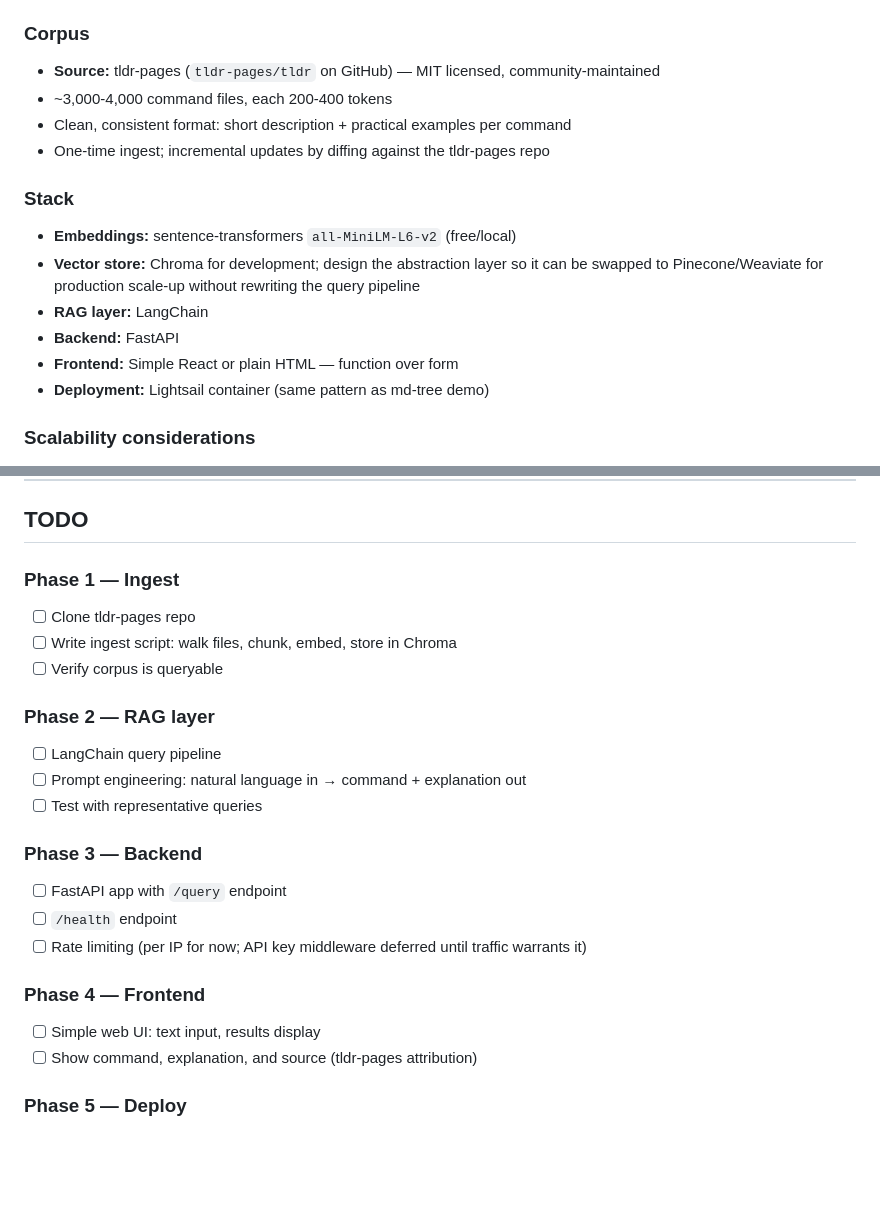
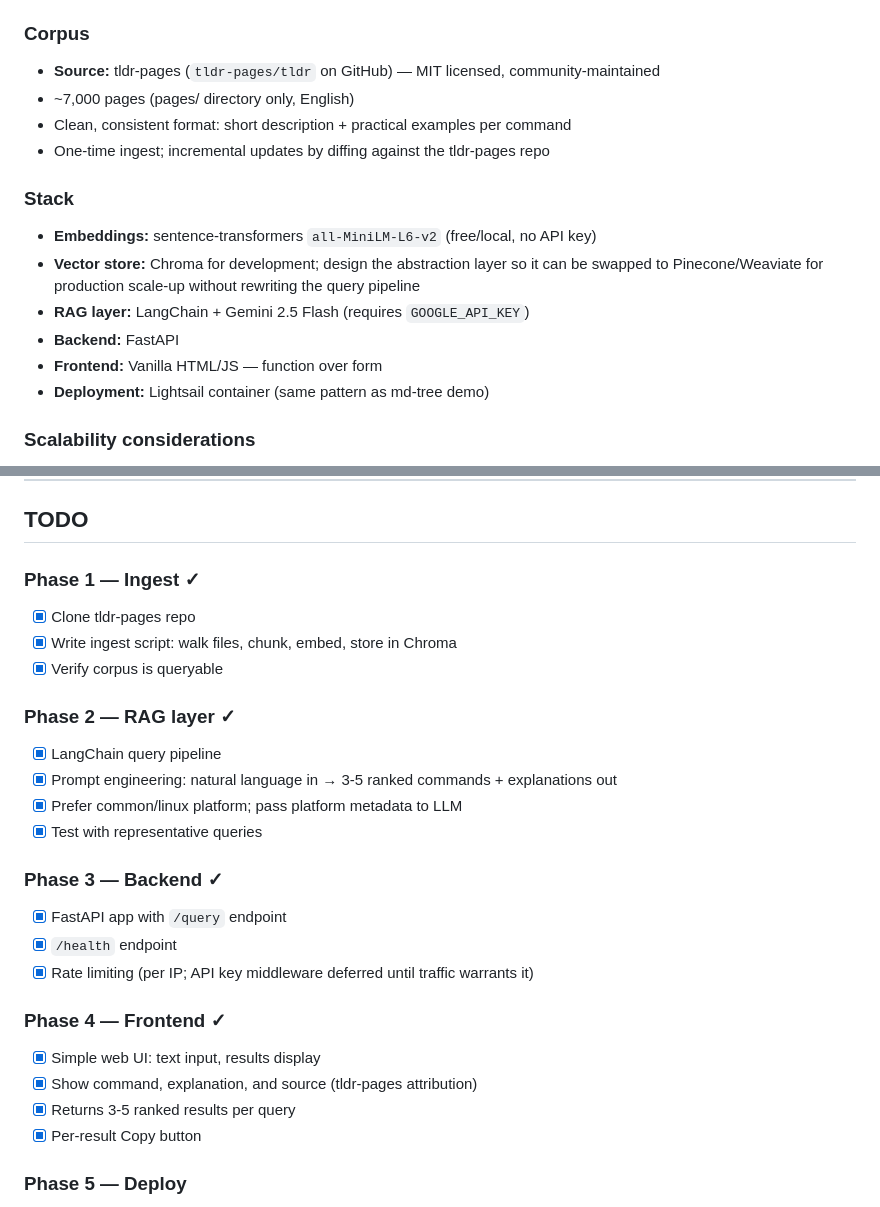
Before and after one commit to rick-does/whereis-my-command, a Markdown page: CLAUDE.md, 2 parts joined by grey strips. Drawn GitHub-style; blank space fills up the shorter version.

Commit message:
Update CLAUDE.md: mark phases 1-4 complete, correct corpus size, update stack
Co-Authored-By: Claude Sonnet 4.6 <noreply@anthropic.com>

```diff
--- a/CLAUDE.md
+++ b/CLAUDE.md
@@ -27,16 +27,16 @@ command, you're the target user.
 
 ### Corpus
 - **Source:** tldr-pages (`tldr-pages/tldr` on GitHub) — MIT licensed, community-maintained
-- ~3,000-4,000 command files, each 200-400 tokens
+- ~7,000 pages (pages/ directory only, English)
 - Clean, consistent format: short description + practical examples per command
 - One-time ingest; incremental updates by diffing against the tldr-pages repo
 
 ### Stack
-- **Embeddings:** sentence-transformers `all-MiniLM-L6-v2` (free/local)
+- **Embeddings:** sentence-transformers `all-MiniLM-L6-v2` (free/local, no API key)
 - **Vector store:** Chroma for development; design the abstraction layer so it can be swapped to Pinecone/Weaviate for production scale-up without rewriting the query pipeline
-- **RAG layer:** LangChain
+- **RAG layer:** LangChain + Gemini 2.5 Flash (requires `GOOGLE_API_KEY`)
 - **Backend:** FastAPI
-- **Frontend:** Simple React or plain HTML — function over form
+- **Frontend:** Vanilla HTML/JS — function over form
 - **Deployment:** Lightsail container (same pattern as md-tree demo)
 
 ### Scalability considerations
@@ -68,24 +68,27 @@ whereis-my-command/
 
 ## TODO
 
-### Phase 1 — Ingest
-- [ ] Clone tldr-pages repo
-- [ ] Write ingest script: walk files, chunk, embed, store in Chroma
-- [ ] Verify corpus is queryable
+### Phase 1 — Ingest ✓
+- [x] Clone tldr-pages repo
+- [x] Write ingest script: walk files, chunk, embed, store in Chroma
+- [x] Verify corpus is queryable
 
-### Phase 2 — RAG layer
-- [ ] LangChain query pipeline
-- [ ] Prompt engineering: natural language in → command + explanation out
-- [ ] Test with representative queries
+### Phase 2 — RAG layer ✓
+- [x] LangChain query pipeline
+- [x] Prompt engineering: natural language in → 3-5 ranked commands + explanations out
+- [x] Prefer common/linux platform; pass platform metadata to LLM
+- [x] Test with representative queries
 
-### Phase 3 — Backend
-- [ ] FastAPI app with `/query` endpoint
-- [ ] `/health` endpoint
-- [ ] Rate limiting (per IP for now; API key middleware deferred until traffic warrants it)
+### Phase 3 — Backend ✓
+- [x] FastAPI app with `/query` endpoint
+- [x] `/health` endpoint
+- [x] Rate limiting (per IP; API key middleware deferred until traffic warrants it)
 
-### Phase 4 — Frontend
-- [ ] Simple web UI: text input, results display
-- [ ] Show command, explanation, and source (tldr-pages attribution)
+### Phase 4 — Frontend ✓
+- [x] Simple web UI: text input, results display
+- [x] Show command, explanation, and source (tldr-pages attribution)
+- [x] Returns 3-5 ranked results per query
+- [x] Per-result Copy button
 
 ### Phase 5 — Deploy
 - [ ] Dockerfile — stateless container, Chroma baked in at build time for now
```
